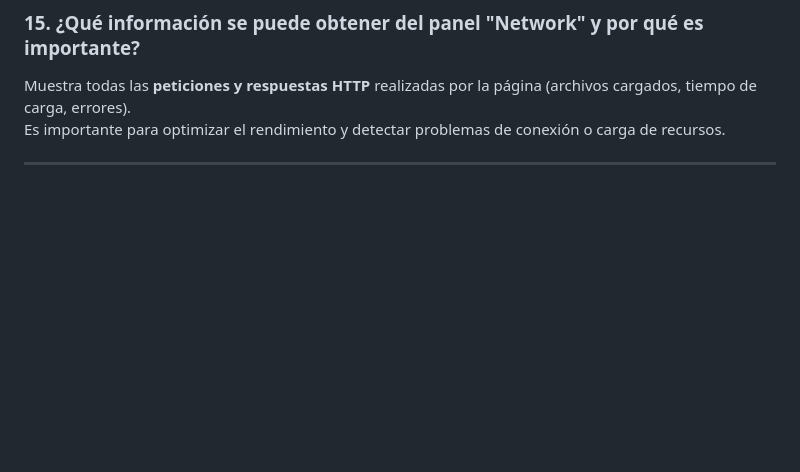
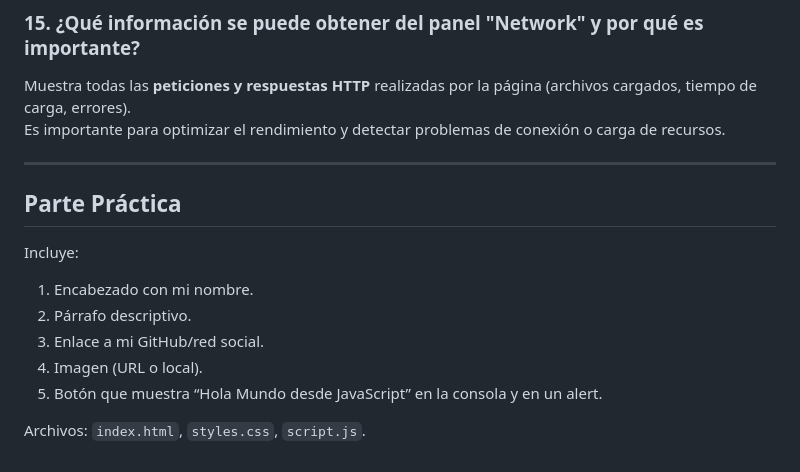
Before and after one commit to miguelcarvajal0122/taller-introduccion-web, a Markdown page: README.md, the part around the change. Drawn GitHub-style; blank space fills up the shorter version.

Commit message:
Parte Práctica en README

```diff
--- a/README.md
+++ b/README.md
@@ -114,3 +114,13 @@ Muestra todas las **peticiones y respuestas HTTP** realizadas por la página (ar
 Es importante para optimizar el rendimiento y detectar problemas de conexión o carga de recursos.
 
 ---
+
+## Parte Práctica
+Incluye:
+1) Encabezado con mi nombre.
+2) Párrafo descriptivo.
+3) Enlace a mi GitHub/red social.
+4) Imagen (URL o local).
+5) Botón que muestra “Hola Mundo desde JavaScript” en la consola y en un alert.
+
+Archivos: `index.html`, `styles.css`, `script.js`.
```
